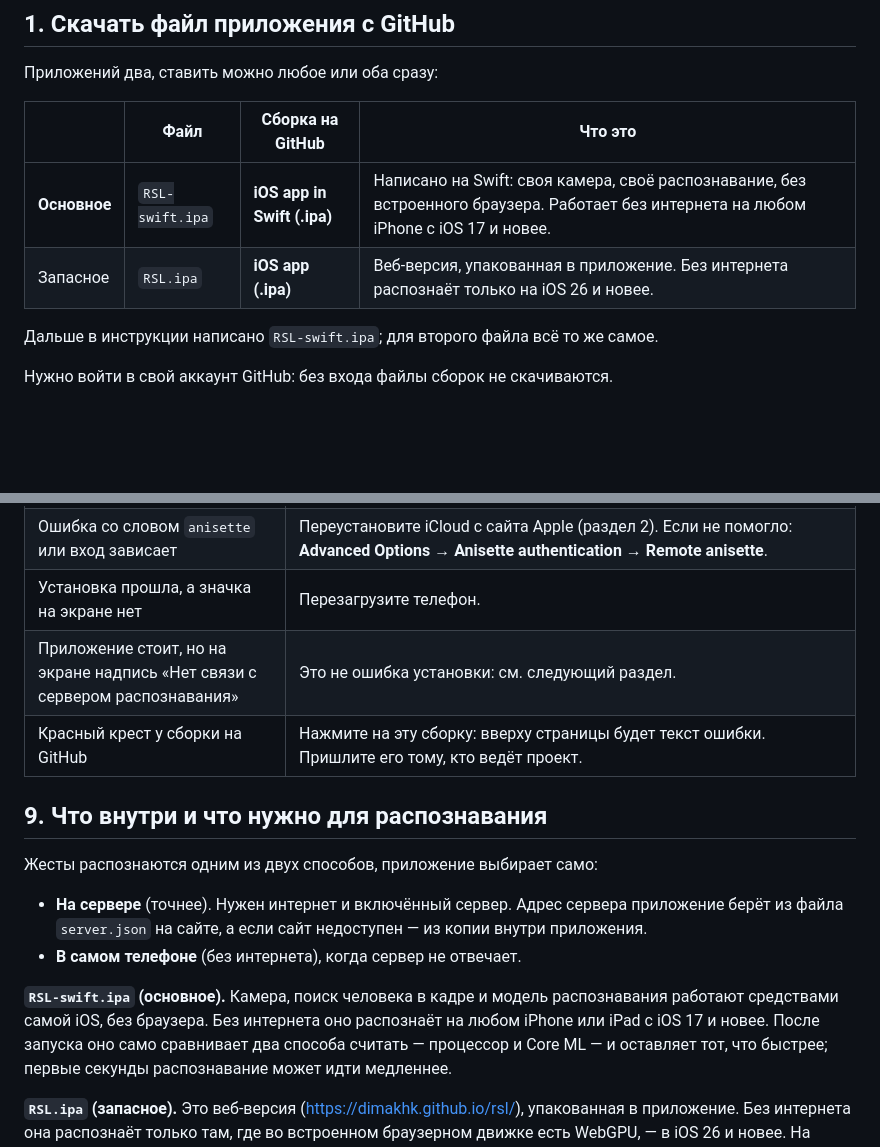
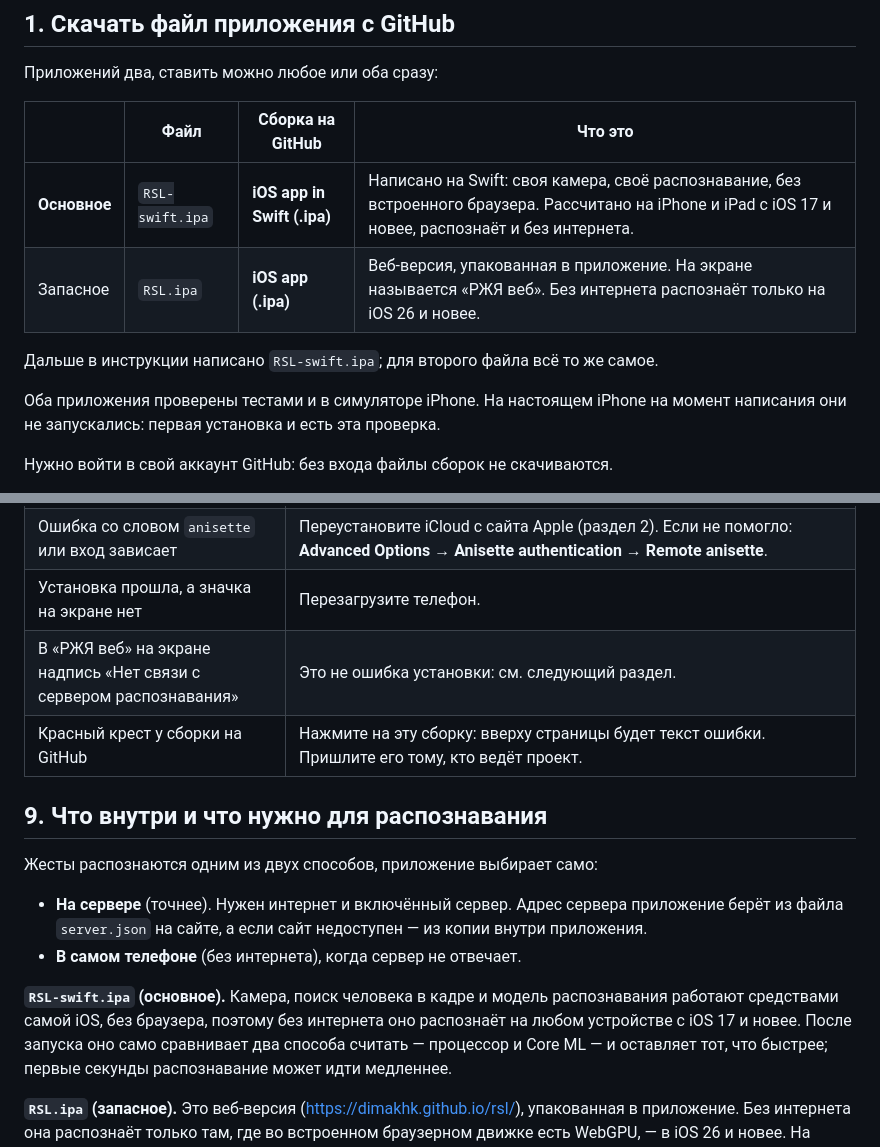
Before and after one commit to dimakhk/rsl, a Markdown page: docs/ios-install.md, 2 parts joined by grey strips. Drawn GitHub-style; blank space fills up the shorter version.

Commit message:
Instructions: the two apps by name, and what has not been tried on a device
Co-Authored-By: Claude Opus 5.5 <noreply@anthropic.com>

```diff
--- a/docs/ios-install.md
+++ b/docs/ios-install.md
@@ -22,10 +22,13 @@ Windows, iPhone, кабель и обычный Apple ID.
 
 | | Файл | Сборка на GitHub | Что это |
 |---|---|---|---|
-| **Основное** | `RSL-swift.ipa` | **iOS app in Swift (.ipa)** | Написано на Swift: своя камера, своё распознавание, без встроенного браузера. Работает без интернета на любом iPhone с iOS 17 и новее. |
-| Запасное | `RSL.ipa` | **iOS app (.ipa)** | Веб-версия, упакованная в приложение. Без интернета распознаёт только на iOS 26 и новее. |
+| **Основное** | `RSL-swift.ipa` | **iOS app in Swift (.ipa)** | Написано на Swift: своя камера, своё распознавание, без встроенного браузера. Рассчитано на iPhone и iPad с iOS 17 и новее, распознаёт и без интернета. |
+| Запасное | `RSL.ipa` | **iOS app (.ipa)** | Веб-версия, упакованная в приложение. На экране называется «РЖЯ веб». Без интернета распознаёт только на iOS 26 и новее. |
 
 Дальше в инструкции написано `RSL-swift.ipa`; для второго файла всё то же самое.
+
+Оба приложения проверены тестами и в симуляторе iPhone. На настоящем iPhone на
+момент написания они не запускались: первая установка и есть эта проверка.
 
 Нужно войти в свой аккаунт GitHub: без входа файлы сборок не скачиваются.
 
@@ -168,7 +171,7 @@ Microsoft Store.
 | Ошибка входа, `Incorrect Apple ID or password`, не приходит код | Проверьте почту и пароль на <https://account.apple.com/>. У Apple ID должна быть включена двухфакторная аутентификация. |
 | Ошибка со словом `anisette` или вход зависает | Переустановите iCloud с сайта Apple (раздел 2). Если не помогло: **Advanced Options** → **Anisette authentication** → **Remote anisette**. |
 | Установка прошла, а значка на экране нет | Перезагрузите телефон. |
-| Приложение стоит, но на экране надпись «Нет связи с сервером распознавания» | Это не ошибка установки: см. следующий раздел. |
+| В «РЖЯ веб» на экране надпись «Нет связи с сервером распознавания» | Это не ошибка установки: см. следующий раздел. |
 | Красный крест у сборки на GitHub | Нажмите на эту сборку: вверху страницы будет текст ошибки. Пришлите его тому, кто ведёт проект. |
 
 ## 9. Что внутри и что нужно для распознавания
@@ -181,8 +184,8 @@ Microsoft Store.
 - **В самом телефоне** (без интернета), когда сервер не отвечает.
 
 **`RSL-swift.ipa` (основное).** Камера, поиск человека в кадре и модель
-распознавания работают средствами самой iOS, без браузера. Без интернета оно
-распознаёт на любом iPhone или iPad с iOS 17 и новее. После запуска оно само
+распознавания работают средствами самой iOS, без браузера, поэтому без
+интернета оно распознаёт на любом устройстве с iOS 17 и новее. После запуска оно само
 сравнивает два способа считать — процессор и Core ML — и оставляет тот, что
 быстрее; первые секунды распознавание может идти медленнее.
 
```
